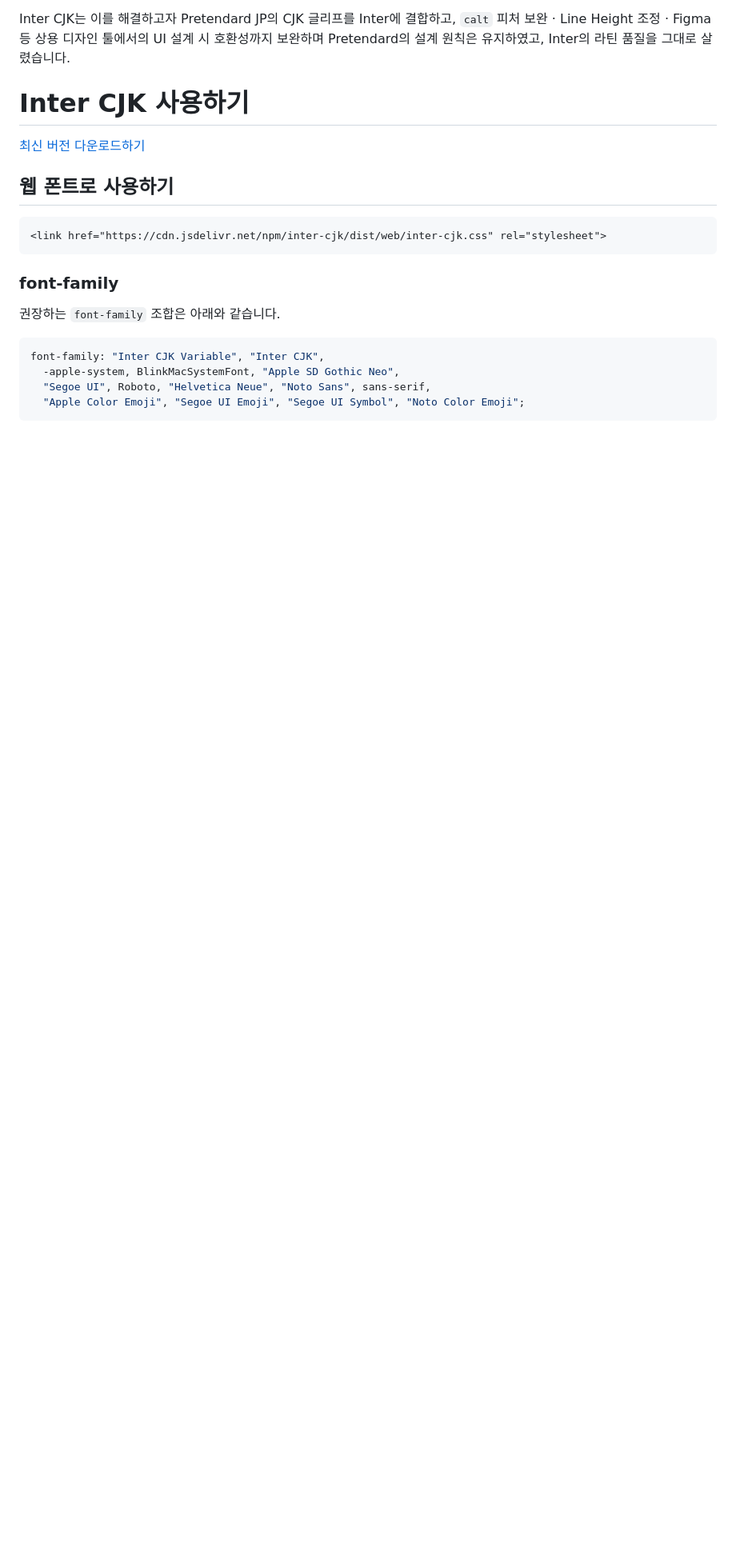
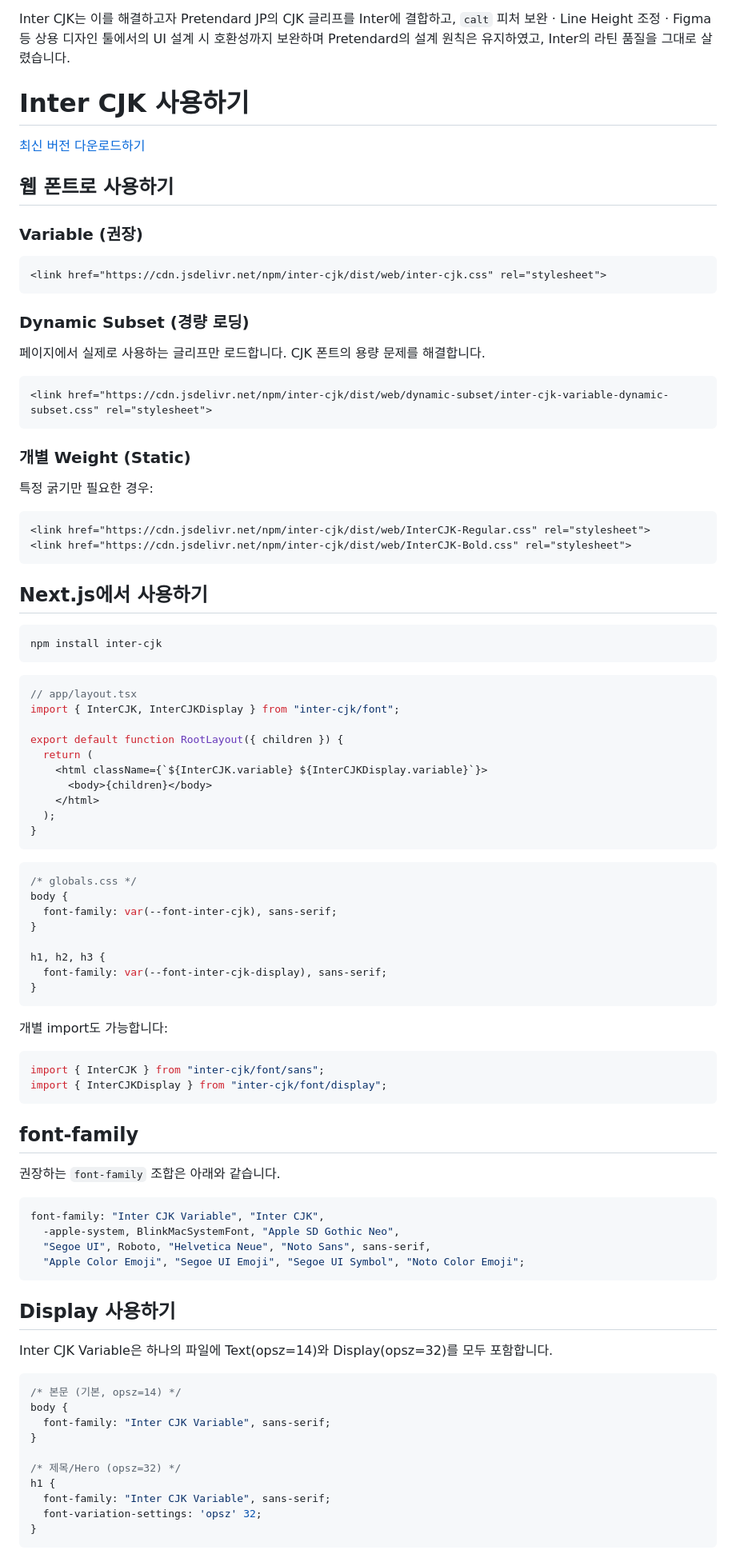
Before and after one commit to avanturation/inter-cjk, a Markdown page: README.md, the part around one of its changes. Shown at 80% size. Rendered like a GitHub page; blank space fills up the shorter version.

Commit message:
README: 웹폰트/Next.js/Display 사용법 보강, 디자인 원칙 한국어화

````diff
--- a/README.md
+++ b/README.md
@@ -28,11 +28,67 @@ Inter CJK는 이를 해결하고자 Pretendard JP의 CJK 글리프를 Inter에
 
 ## 웹 폰트로 사용하기
 
+### Variable (권장)
+
 ```html
 <link href="https://cdn.jsdelivr.net/npm/inter-cjk/dist/web/inter-cjk.css" rel="stylesheet">
 ```
 
-### font-family
+### Dynamic Subset (경량 로딩)
+
+페이지에서 실제로 사용하는 글리프만 로드합니다. CJK 폰트의 용량 문제를 해결합니다.
+
+```html
+<link href="https://cdn.jsdelivr.net/npm/inter-cjk/dist/web/dynamic-subset/inter-cjk-variable-dynamic-subset.css" rel="stylesheet">
+```
+
+### 개별 Weight (Static)
+
+특정 굵기만 필요한 경우:
+
+```html
+<link href="https://cdn.jsdelivr.net/npm/inter-cjk/dist/web/InterCJK-Regular.css" rel="stylesheet">
+<link href="https://cdn.jsdelivr.net/npm/inter-cjk/dist/web/InterCJK-Bold.css" rel="stylesheet">
+```
+
+## Next.js에서 사용하기
+
+```bash
+npm install inter-cjk
+```
+
+```tsx
+// app/layout.tsx
+import { InterCJK, InterCJKDisplay } from "inter-cjk/font";
+
+export default function RootLayout({ children }) {
+  return (
+    <html className={`${InterCJK.variable} ${InterCJKDisplay.variable}`}>
+      <body>{children}</body>
+    </html>
+  );
+}
+```
+
+```css
+/* globals.css */
+body {
+  font-family: var(--font-inter-cjk), sans-serif;
+}
+
+h1, h2, h3 {
+  font-family: var(--font-inter-cjk-display), sans-serif;
+}
+```
+
+개별 import도 가능합니다:
+
+```tsx
+import { InterCJK } from "inter-cjk/font/sans";
+import { InterCJKDisplay } from "inter-cjk/font/display";
+```
+
+## font-family
 
 권장하는 `font-family` 조합은 아래와 같습니다.
 
@@ -42,3 +98,21 @@ font-family: "Inter CJK Variable", "Inter CJK",
   "Segoe UI", Roboto, "Helvetica Neue", "Noto Sans", sans-serif,
   "Apple Color Emoji", "Segoe UI Emoji", "Segoe UI Symbol", "Noto Color Emoji";
 ```
+
+## Display 사용하기
+
+Inter CJK Variable은 하나의 파일에 Text(opsz=14)와 Display(opsz=32)를 모두 포함합니다.
+
+```css
+/* 본문 (기본, opsz=14) */
+body {
+  font-family: "Inter CJK Variable", sans-serif;
+}
+
+/* 제목/Hero (opsz=32) */
+h1 {
+  font-family: "Inter CJK Variable", sans-serif;
+  font-variation-settings: 'opsz' 32;
+}
+```
+
````
Also changed, not shown: other parts of README.md (+10 -6 lines).
